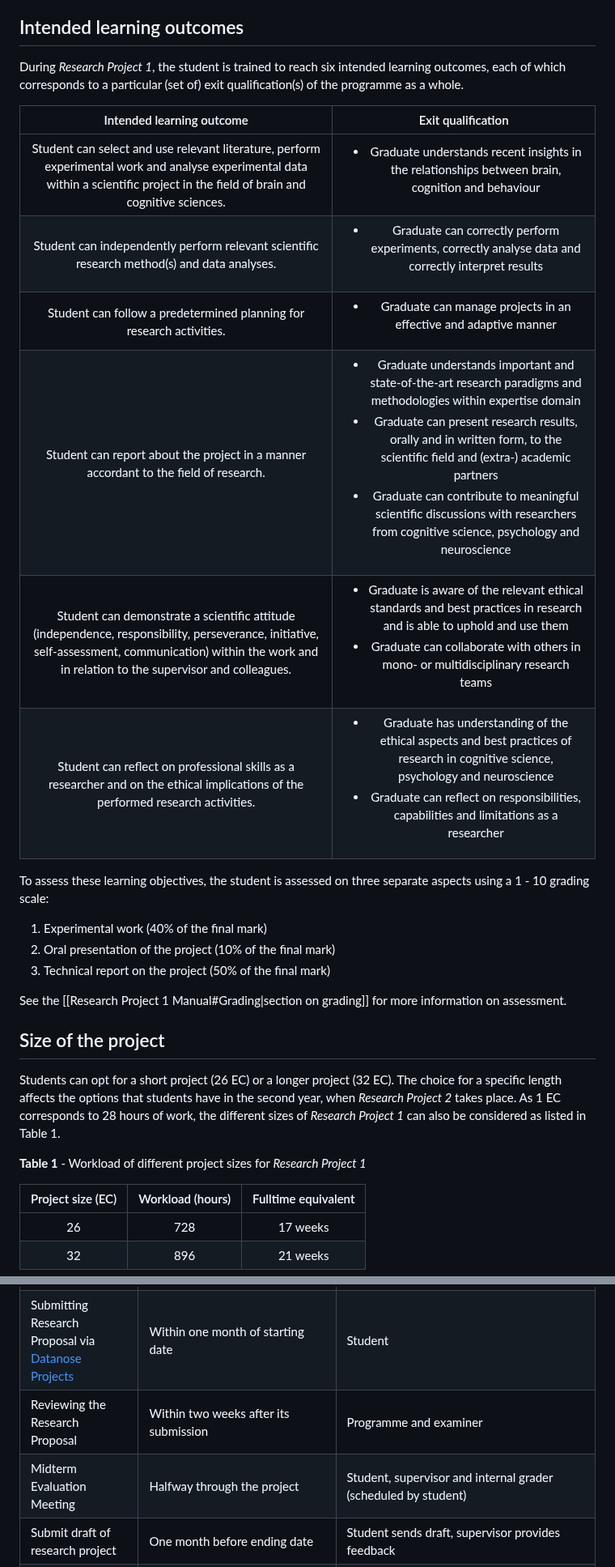
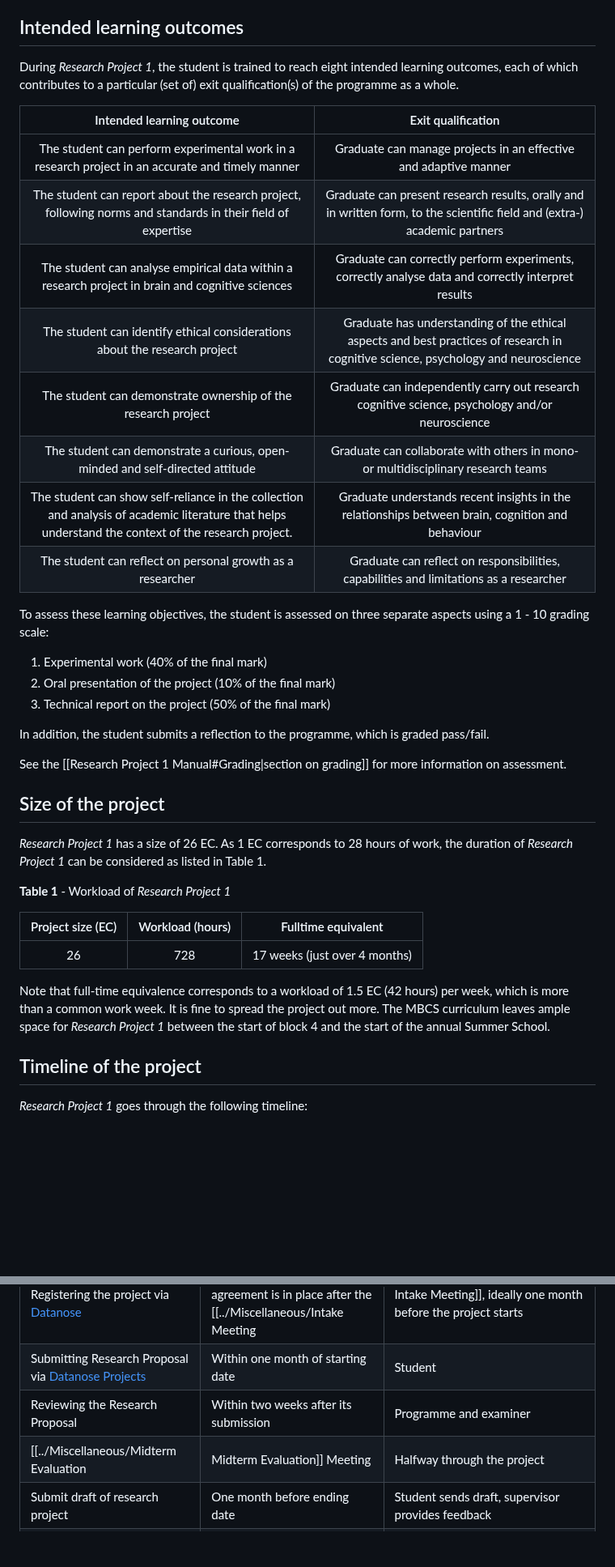
Before and after one commit to braincogsci/mbcs-projects, a Markdown page: Research Project 1/Research Project 1 Manual.md, 2 parts joined by grey strips. Shown at 81% size. GitHub-like rendering; blank space fills up the shorter version.

```diff
--- a/Research Project 1/Research Project 1 Manual.md
+++ b/Research Project 1/Research Project 1 Manual.md
@@ -7,16 +7,18 @@ This manual concerns the module *Research Project 1* for students from the maste
 *Research Project 1* is one of the capstones of the programme, in which students acquire practical research experience and learn to work and think independently within a scientific environment. If you are not familiar with the structure of MBCS, please read the [[../General/Introduction to the Capstones|Introduction to the Capstones]] first.
 
 ## Intended learning outcomes
-During _Research Project 1_, the student is trained to reach six intended learning outcomes, each of which corresponds to a particular (set of) exit qualification(s) of the programme as a whole.
+During _Research Project 1_, the student is trained to reach eight intended learning outcomes, each of which contributes to a particular (set of) exit qualification(s) of the programme as a whole.
 
-|Intended learning outcome|Exit qualification|
-|:--:|:--:|
-|Student can select and use relevant literature, perform experimental work and analyse experimental data within a scientific project in the field of brain and cognitive sciences.|<ul><li>Graduate understands recent insights in the relationships between brain, cognition and behaviour</ul>|
-|Student can independently perform relevant scientific research method(s) and data analyses.|<ul><li>Graduate can correctly perform experiments, correctly analyse data and correctly interpret results</ul>|
-|Student can follow a predetermined planning for research activities.|<ul><li>Graduate can manage projects in an effective and adaptive manner</ul>|
-|Student can report about the project in a manner accordant to the field of research.|<ul><li>Graduate understands important and state-of-the-art research paradigms and methodologies within expertise domain<li>Graduate can present research results, orally and in written form, to the scientific field and (extra-) academic partners<li>Graduate can contribute to meaningful scientific discussions with researchers from cognitive science, psychology and neuroscience</ul>|
-|Student can demonstrate a scientific attitude (independence, responsibility, perseverance, initiative, self-assessment, communication) within the work and in relation to the supervisor and colleagues.|<ul><li>Graduate is aware of the relevant ethical standards and best practices in research and is able to uphold and use them<li>Graduate can collaborate with others in mono- or multidisciplinary research teams</ul>|
-|Student can reflect on professional skills as a researcher and on the ethical implications of the performed research activities.|<ul><li>Graduate has understanding of the ethical aspects and best practices of research in cognitive science, psychology and neuroscience<li>Graduate can reflect on responsibilities, capabilities and limitations as a researcher</ul>|
+|                                                              Intended learning outcome                                                              |                                                         Exit qualification                                                         |
+| :-------------------------------------------------------------------------------------------------------------------------------------------------: | :--------------------------------------------------------------------------------------------------------------------------------: |
+|                          The student can perform experimental work in a research project in an accurate and timely manner                           |                                  Graduate can manage projects in an effective and adaptive manner                                  |
+|                    The student can report about the research project, following norms and standards in their field of expertise                     |     Graduate can present research results, orally and in written form, to the scientific field and (extra-) academic partners      |
+|                          The student can analyse empirical data within a research project in brain and cognitive sciences                           |                 Graduate can correctly perform experiments, correctly analyse data and correctly interpret results                 |
+|                                     The student can identify ethical considerations about the research project                                      | Graduate has understanding of the ethical aspects and best practices of research in cognitive science, psychology and neuroscience |
+|                                            The student can demonstrate ownership of the research project                                            |                  Graduate can independently carry out research cognitive science, psychology and/or neuroscience                   |
+|                                    The student can demonstrate a curious, open-minded and self-directed attitude                                    |                         Graduate can collaborate with others in mono- or multidisciplinary research teams                          |
+| The student can show self-reliance in the collection and analysis of academic literature that helps understand the context of the research project. |                  Graduate understands recent insights in the relationships between brain, cognition and behaviour                  |
+|                                             The student can reflect on personal growth as a researcher                                              |                       Graduate can reflect on responsibilities, capabilities and limitations as a researcher                       |
 
 To assess these learning objectives, the student is assessed on three separate aspects using a 1 - 10 grading scale:
 
@@ -24,15 +26,19 @@ To assess these learning objectives, the student is assessed on three separate a
 2. Oral presentation of the project (10% of the final mark)
 3. Technical report on the project (50% of the final mark)
 
+In addition, the student submits a reflection to the programme, which is graded pass/fail.
+
 See the [[Research Project 1 Manual#Grading|section on grading]] for more information on assessment.
 
 ## Size of the project
-Students can opt for a short project (26 EC) or a longer project (32 EC). The choice for a specific length affects the options that students have in the second year, when *Research Project 2* takes place. As 1 EC corresponds to 28 hours of work, the different sizes of *Research Project 1* can also be considered as listed in Table 1.
+*Research Project 1* has a size of 26 EC. As 1 EC corresponds to 28 hours of work, the duration of *Research Project 1* can be considered as listed in Table 1.
 
-**Table 1** - Workload of different project sizes for *Research Project 1*
+**Table 1** - Workload of *Research Project 1*
 
-|Project size (EC)| Workload (hours) | Fulltime equivalent|
-|:----: | :----:|:----:|
-|26|728|17 weeks|
-|32|896|21 weeks|
+| Project size (EC) | Workload (hours) |      Fulltime equivalent      |
+| :---------------: | :--------------: | :---------------------------: |
+|        26         |       728        | 17 weeks (just over 4 months) |
+Note that full-time equivalence corresponds to a workload of 1.5 EC (42 hours) per week, which is more than a common work week. It is fine to spread the project out more. The MBCS curriculum leaves ample space for *Research Project 1* between the start of block 4 and the start of the annual Summer School.
+## Timeline of the project
+*Research Project 1* goes through the following timeline:
 
@@ -211,7 +193,7 @@ The important deadlines are listed in Table 4.
 | Registering the project via [Datanose](https://www.datanose.nl/#yourprojects)               | As soon as a complete work agreement is in place after the [[../Miscellaneous/Intake Meeting|Intake Meeting]], ideally one month before the project starts | Student                                                                                                                                                                                                                                                                                                                                                                                                                                                                                                                                                                                                                                                                                                                                                                                                                                                                                                                                                                                       |
 | Submitting Research Proposal via [Datanose Projects](https://www.datanose.nl/#yourprojects) | Within one month of starting date                                                                                          | Student                                                                                                                                                                                                                                                                                                                                                                                                                                                                                                                                                                                                                                                                                                                                                                                                                                                                                                                                                                                       |
 | Reviewing the Research Proposal                                                             | Within two weeks after its submission                                                                                      | Programme and examiner                                                                                                                                                                                                                                                                                                                                                                                                                                                                                                                                                                                                                                                                                                                                                                                                                                                                                                                                                                        |
-| Midterm Evaluation Meeting                                                                  | Halfway through the project                                                                                                | Student, supervisor and internal grader (scheduled by student)                                                                                                                                                                                                                                                                                                                                                                                                                                                                                                                                                                                                                                                                                                                                                                                                                                                                                                                                |
+| [[../Miscellaneous/Midterm Evaluation|Midterm Evaluation]] Meeting                                                              | Halfway through the project                                                                                                | Student, supervisor and internal grader (scheduled by student)                                                                                                                                                                                                                                                                                                                                                                                                                                                                                                                                                                                                                                                                                                                                                                                                                                                                                                                                |
 | Submit draft of research project                                                            | One month before ending date                                                                                               | Student sends draft, supervisor provides feedback                                                                                                                                                                                                                                                                                                                                                                                                                                                                                                                                                                                                                                                                                                                                                                                                                                                                                                                                             |
 | Present research findings in presentation of 20-30 minutes                                  | In the weeks before finish date                                                                                            | Student                                                                                                                                                                                                                                                                                                                                                                                                                                                                                                                                                                                                                                                                                                                                                                                                                                                                                                                                                                                       |
 | Submit final report via [Datanose Projects](https://www.datanose.nl/#yourprojects)          | Project finish date                                                                                                        | Student                                                                                                                                                                                                                                                                                                                                                                                                                                                                                                                                                                                                                                                                                                                                                                                                                                                                                                                                                                                       |
```
Also changed, not shown: other parts of Research Project 1/Research Project 1 Manual.md (+55 -86 lines).
